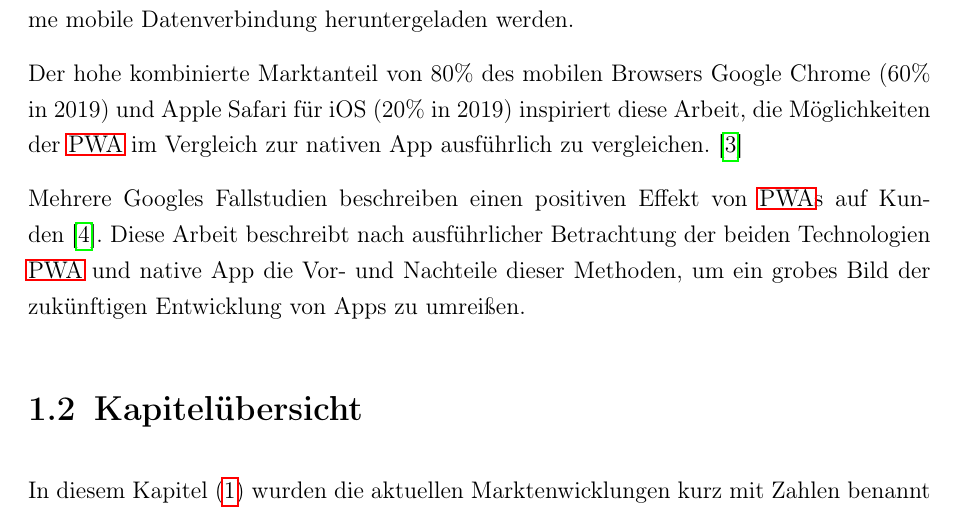
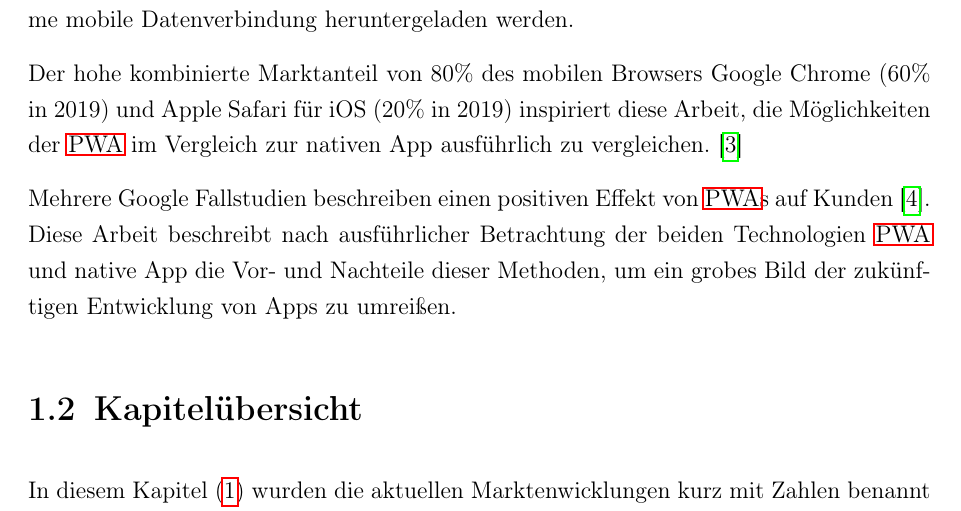
Before and after one commit to oliver-rudzinski/pwa-research-project, a LaTeX thesis (thesis-source/root.tex, which reads thesis-source/main-matter/1_Einleitung_Marktueberblick.tex): part of page 12 of 82, cut so that both start at the same text. Compiled offline with pdfLaTeX; a LaTeX package or settings file that is missing is left out.

Commit message:
Update 1_Einleitung_Marktueberblick.tex

```diff
--- a/thesis-source/main-matter/1_Einleitung_Marktueberblick.tex
+++ b/thesis-source/main-matter/1_Einleitung_Marktueberblick.tex
@@ -16,7 +16,7 @@ Die \ac{pwa} verspricht keine eingebettete Webseite, sondern Offline-Funktionali
 
 Der hohe kombinierte Marktanteil von 80\% des mobilen Browsers Google Chrome (60\% in 2019) und Apple Safari für iOS (20\% in 2019) inspiriert diese Arbeit, die Möglichkeiten der \ac{pwa} im Vergleich zur nativen App ausführlich zu vergleichen. \cite{StatistaMobileBrowserMarketShare}
 
-Mehrere Googles Fallstudien beschreiben einen positiven Effekt von \ac{pwa}s auf Kunden \cite{GoogleShowCases}. Diese Arbeit beschreibt nach ausführlicher Betrachtung der beiden Technologien \ac{pwa} und native App die Vor- und Nachteile dieser Methoden, um ein grobes Bild der zukünftigen Entwicklung von Apps zu umreißen.
+Mehrere Google Fallstudien beschreiben einen positiven Effekt von \ac{pwa}s auf Kunden \cite{GoogleShowCases}. Diese Arbeit beschreibt nach ausführlicher Betrachtung der beiden Technologien \ac{pwa} und native App die Vor- und Nachteile dieser Methoden, um ein grobes Bild der zukünftigen Entwicklung von Apps zu umreißen.
 %Chrome unter Android unterstützt die PWA bereits vollständig \cite[S. 8]{BeginningPWA} und Apple arbeitet stetig an der Unterstützung der PWA
 % (welcher die Installation von PWAs voll unterstützt ) und , welcher die Unterstützung der PWA stetig erweitert,
 
```
